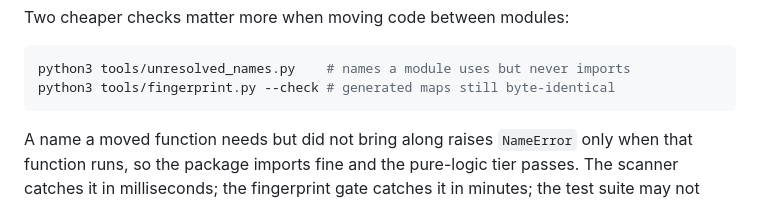
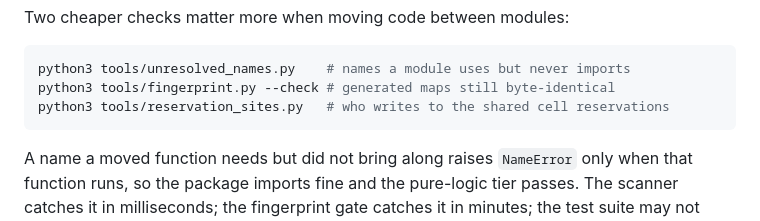
Before and after one commit to voidnullvalue/InfiniWolf, a Markdown page: README.md, the part around the change. Drawn GitHub-style.

Commit message:
Document the reservation inventory alongside the other cheap checks
Co-Authored-By: Claude Opus 5 <noreply@anthropic.com>

````diff
--- a/README.md
+++ b/README.md
@@ -146,6 +146,7 @@ Two cheaper checks matter more when moving code between modules:
 ```sh
 python3 tools/unresolved_names.py    # names a module uses but never imports
 python3 tools/fingerprint.py --check # generated maps still byte-identical
+python3 tools/reservation_sites.py   # who writes to the shared cell reservations
 ```
 
 A name a moved function needs but did not bring along raises `NameError` only
````
